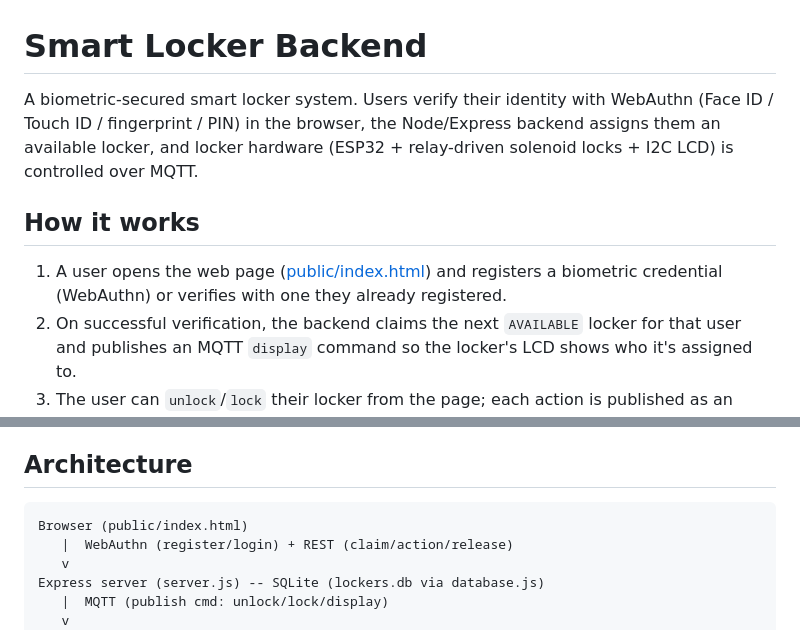
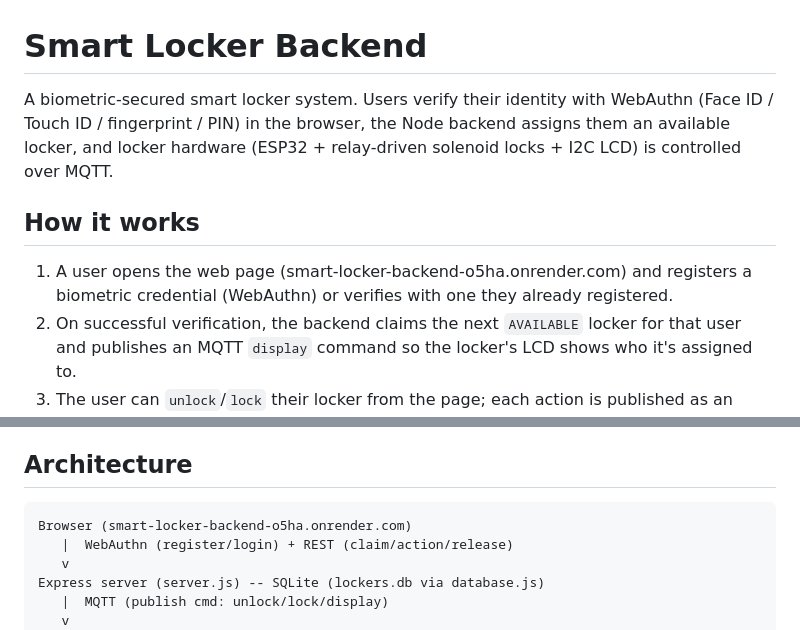
Before and after one commit to Affah-immaculate-cpu/smart-locker-backend, a Markdown page: README.md, 2 parts joined by grey strips. GitHub-like rendering.

Commit message:
Correct web page URL and backend description in README

````diff
--- a/README.md
+++ b/README.md
@@ -1,10 +1,10 @@
 # Smart Locker Backend
 
-A biometric-secured smart locker system. Users verify their identity with WebAuthn (Face ID / Touch ID / fingerprint / PIN) in the browser, the Node/Express backend assigns them an available locker, and locker hardware (ESP32 + relay-driven solenoid locks + I2C LCD) is controlled over MQTT.
+A biometric-secured smart locker system. Users verify their identity with WebAuthn (Face ID / Touch ID / fingerprint / PIN) in the browser, the Node backend assigns them an available locker, and locker hardware (ESP32 + relay-driven solenoid locks + I2C LCD) is controlled over MQTT.
 
 ## How it works
 
-1. A user opens the web page ([public/index.html](public/index.html)) and registers a biometric credential (WebAuthn) or verifies with one they already registered.
+1. A user opens the web page (smart-locker-backend-o5ha.onrender.com) and registers a biometric credential (WebAuthn) or verifies with one they already registered.
 2. On successful verification, the backend claims the next `AVAILABLE` locker for that user and publishes an MQTT `display` command so the locker's LCD shows who it's assigned to.
 3. The user can `unlock`/`lock` their locker from the page; each action is published as an MQTT command that the ESP32 firmware picks up and drives the relay accordingly.
 4. When done, the user releases the locker, freeing it for the next person.
@@ -14,7 +14,7 @@ A biometric-secured smart locker system. Users verify their identity with WebAut
 ## Architecture
 
 ```
-Browser (public/index.html)
+Browser (smart-locker-backend-o5ha.onrender.com)
    |  WebAuthn (register/login) + REST (claim/action/release)
    v
 Express server (server.js) -- SQLite (lockers.db via database.js)
````
